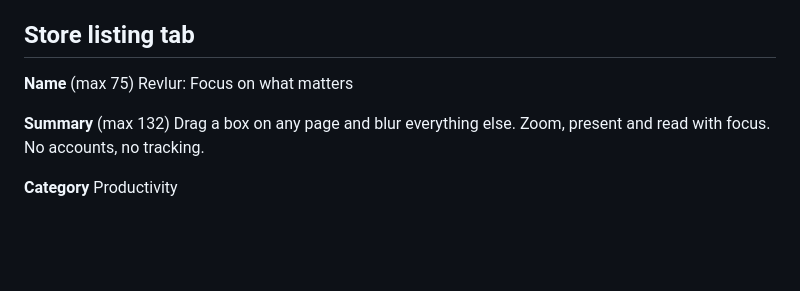
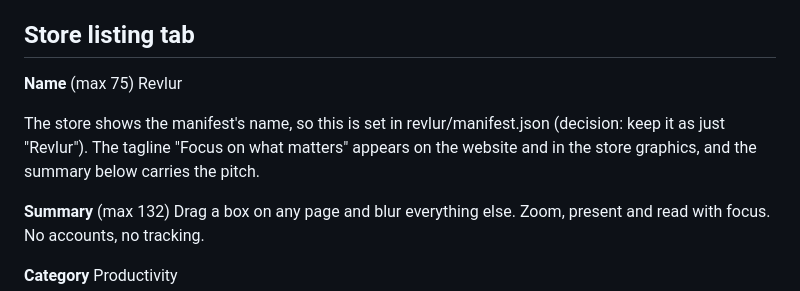
Before and after one commit to DDDavid-Works/revlur, a Markdown page: revlur/store/listing.md, the part around the change. Rendered like a GitHub page; blank space fills up the shorter version.

Commit message:
Store listing: keep the item name as Revlur (matches the manifest)
Co-Authored-By: Claude Sonnet 5.5 <noreply@anthropic.com>

```diff
--- a/revlur/store/listing.md
+++ b/revlur/store/listing.md
@@ -6,7 +6,9 @@ Placeholders in [square brackets] need your input.
 ## Store listing tab
 
 **Name** (max 75)
-Revlur: Focus on what matters
+Revlur
+
+The store shows the manifest's name, so this is set in revlur/manifest.json (decision: keep it as just "Revlur"). The tagline "Focus on what matters" appears on the website and in the store graphics, and the summary below carries the pitch.
 
 **Summary** (max 132)
 Drag a box on any page and blur everything else. Zoom, present and read with focus. No accounts, no tracking.
```
